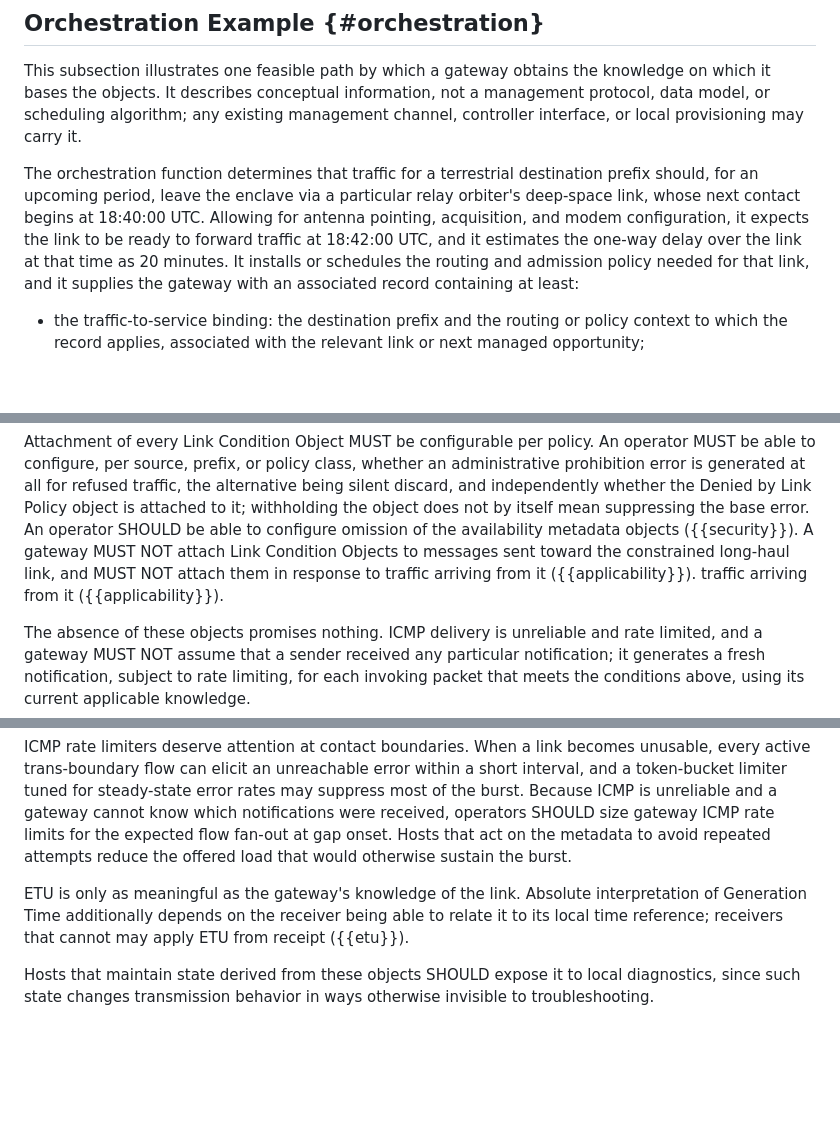
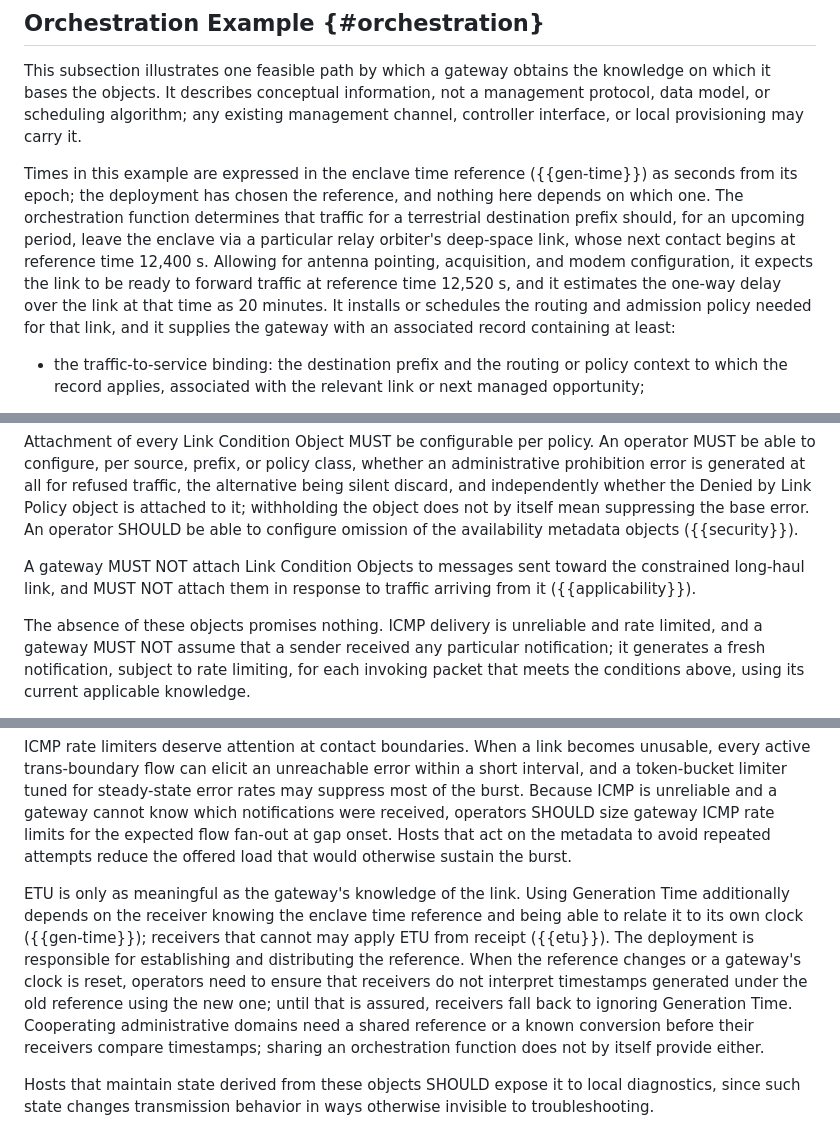
Before and after one commit to ekline/draft-icmp-boundary-signaling, a Markdown page: draft-ek-icmp-boundary-signaling.md, 3 parts joined by grey strips. Drawn GitHub-style; blank space fills up the shorter version.

Commit message:
clarify time scales/references/not just UTC

```diff
--- a/draft-ek-icmp-boundary-signaling.md
+++ b/draft-ek-icmp-boundary-signaling.md
@@ -384,13 +391,16 @@ conceptual information, not a management protocol, data model, or
 scheduling algorithm; any existing management channel, controller
 interface, or local provisioning may carry it.
 
-The orchestration function determines that traffic for a terrestrial
+Times in this example are expressed in the enclave time reference
+({{gen-time}}) as seconds from its epoch; the deployment has chosen
+the reference, and nothing here depends on which one. The
+orchestration function determines that traffic for a terrestrial
 destination prefix should, for an upcoming period, leave the enclave
 via a particular relay orbiter's deep-space link, whose next contact
-begins at 18:40:00 UTC. Allowing for antenna pointing, acquisition,
-and modem configuration, it expects the link to be ready to forward
-traffic at 18:42:00 UTC, and it estimates the one-way delay over the
-link at that time as 20 minutes. It installs or schedules the routing
+begins at reference time 12,400 s. Allowing for antenna pointing,
+acquisition, and modem configuration, it expects the link to be ready
+to forward traffic at reference time 12,520 s, and it estimates the
+one-way delay over the link at that time as 20 minutes. It installs or schedules the routing
 and admission policy needed for that link, and it supplies the
 gateway with an associated record containing at least:
 
@@ -1095,10 +1162,10 @@ independently whether the Denied by Link Policy object is attached to
 it; withholding the object does not by itself mean suppressing the
 base error. An operator SHOULD be able to configure omission of the
 availability metadata objects ({{security}}).
-A gateway MUST NOT attach Link Condition Objects to messages sent toward
-the constrained long-haul link, and MUST NOT attach them in response to
-traffic arriving from it ({{applicability}}).
-traffic arriving from it ({{applicability}}).
+
+A gateway MUST NOT attach Link Condition Objects to messages sent
+toward the constrained long-haul link, and MUST NOT attach them in
+response to traffic arriving from it ({{applicability}}).
 
 The absence of these objects promises nothing. ICMP delivery is
 unreliable and rate limited, and a gateway MUST NOT assume that a
@@ -1259,9 +1326,17 @@ the metadata to avoid repeated attempts reduce the offered load that
 would otherwise sustain the burst.
 
 ETU is only as meaningful as the gateway's knowledge of the link.
-Absolute interpretation of Generation Time additionally depends on the
-receiver being able to relate it to its local time reference;
-receivers that cannot may apply ETU from receipt ({{etu}}).
+Using Generation Time additionally depends on the receiver knowing the
+enclave time reference and being able to relate it to its own clock
+({{gen-time}}); receivers that cannot may apply ETU from receipt
+({{etu}}). The deployment is responsible for establishing and
+distributing the reference. When the reference changes or a gateway's
+clock is reset, operators need to ensure that receivers do not
+interpret timestamps generated under the old reference using the new
+one; until that is assured, receivers fall back to ignoring Generation
+Time. Cooperating administrative domains need a shared reference or a
+known conversion before their receivers compare timestamps; sharing an
+orchestration function does not by itself provide either.
 
 Hosts that maintain state derived from these objects SHOULD expose it
 to local diagnostics, since such state changes transmission behavior
```
Also changed, not shown: other parts of draft-ek-icmp-boundary-signaling.md (+147 -76 lines).
